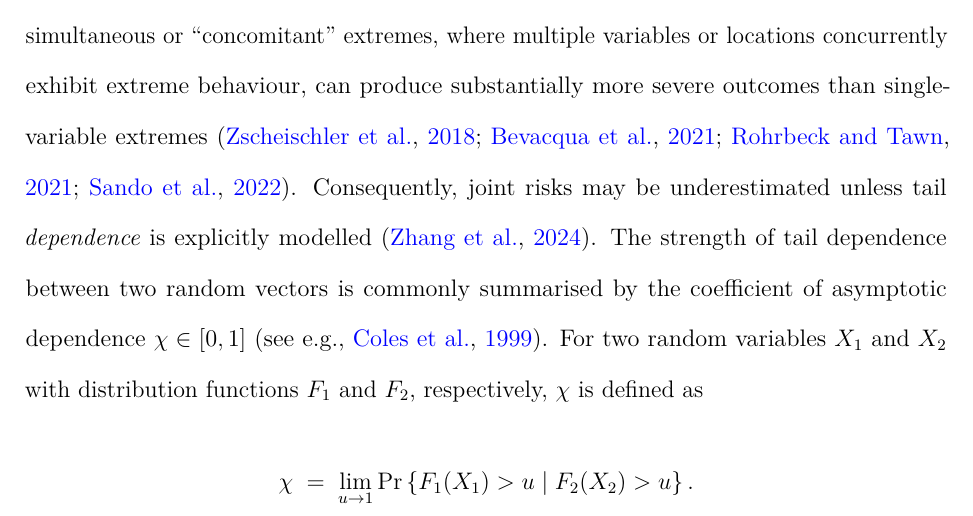
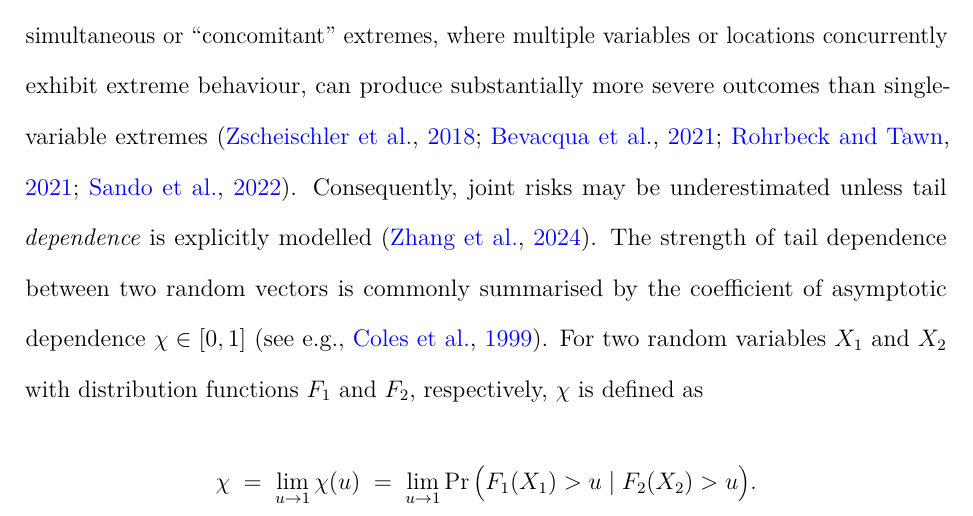
Before and after one commit to potoole7/ce_clust, a LaTeX paper (latex/main.tex): part of page 2 of 40, cut so that both start at the same text. Compiled offline with pdfLaTeX.

Commit message:
Change chi formulation in intro

```diff
--- a/latex/main.tex
+++ b/latex/main.tex
@@ -348,7 +348,8 @@ For two random variables $X_1$ and $X_2$ with distribution functions $F_1$ and $
 \[
   % \chi \;=\; \lim_{u\to 1}\Pr\big(F_1(X_1)>u \mid F_2(X_2)>u\big).
   % \chi \;=\; \lim_{u\to 1}\Pr\left[F_1(X_1)>u \mid F_2(X_2)>u\right].
-  \chi \;=\; \lim_{u\to 1}\Pr\left\{F_1(X_1)>u \mid F_2(X_2)>u\right\}.
+  % \chi \;=\; \lim_{u\to 1}\Pr\left\{F_1(X_1)>u \mid F_2(X_2)>u\right\}.
+  \chi \;=\; \lim_{u\to 1} \chi(u) \;=\; \lim_{u\to 1}\Pr\big(F_1(X_1)>u \mid F_2(X_2)>u\big).
 \]
 % The values \(\chi>0\) indicate asymptotic dependence (AD) and \(\chi=0\) asymptotic independence (AI) for the random vector $\left(X_1, X_2\right)$.
 When $\chi$ > 0, the variables $X_1$ and $X_2$ are asymptotically dependent (AD), while $\chi=0$ corresponds to asymptotic independence (AI) between $X_1$ and $X_2$.
```
